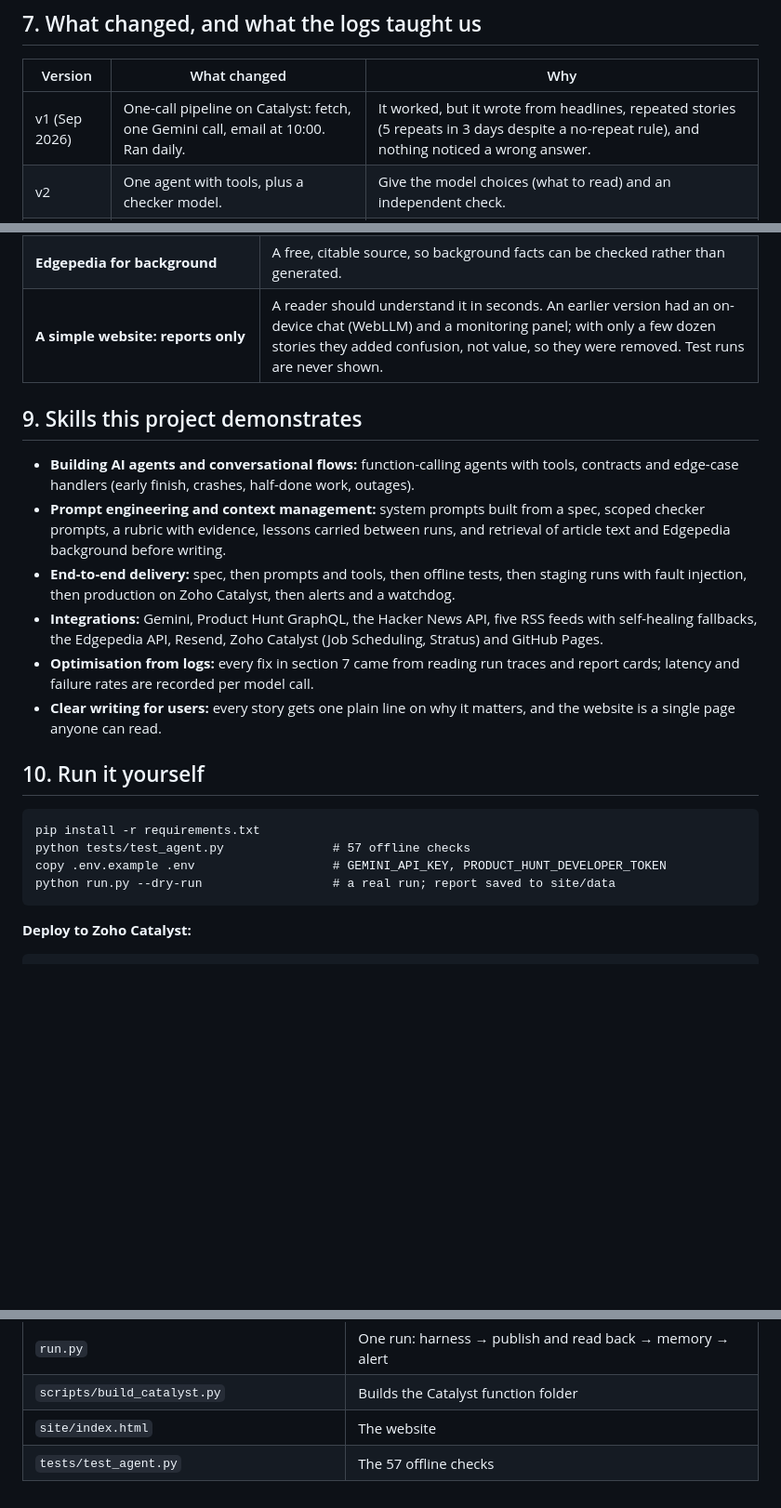
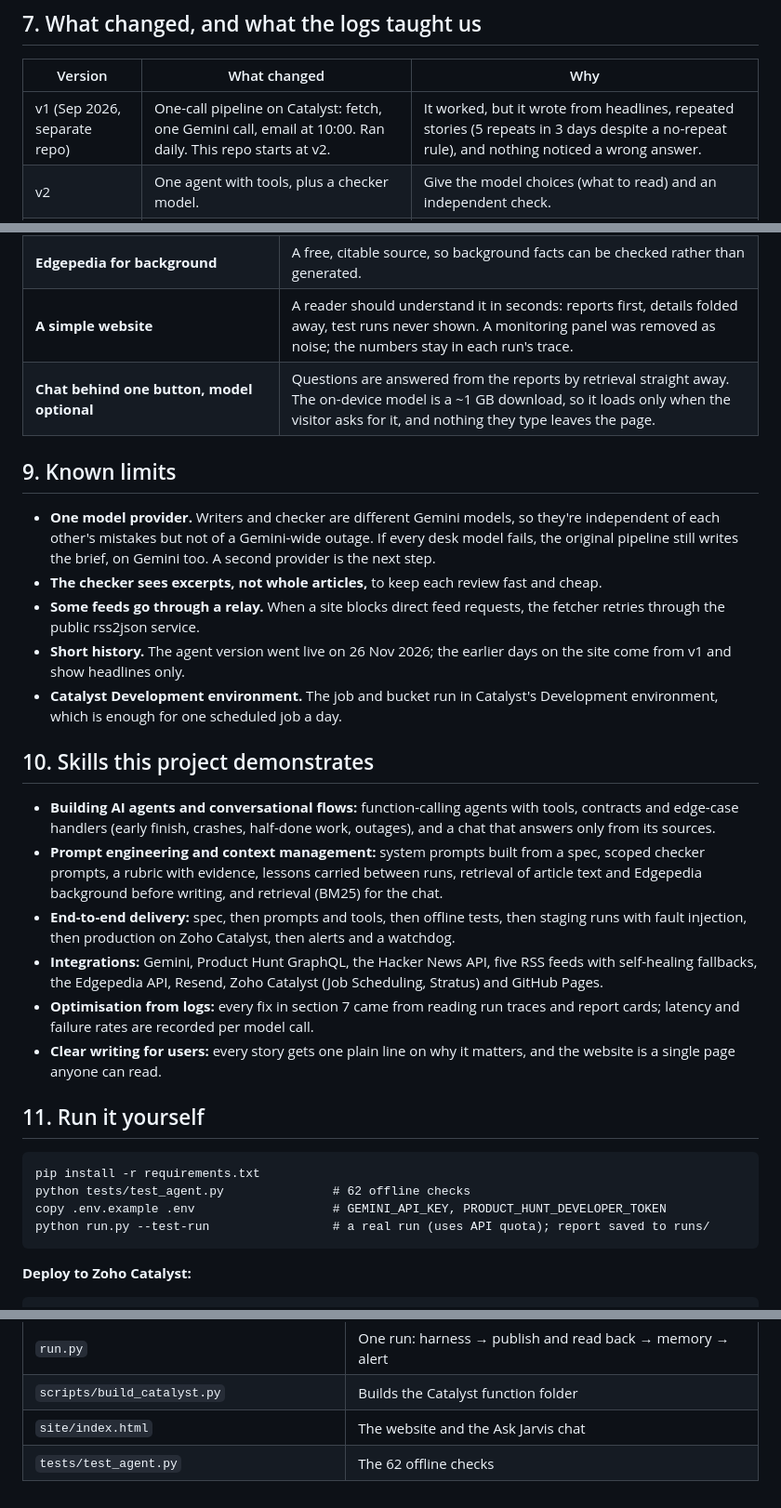
Before and after one commit to bsaiprasad13-main/jarvis-ai-agent, a Markdown page: README.md, 3 parts joined by grey strips. Shown at 93% size. Drawn GitHub-style; blank space fills up the shorter version.

````diff
--- a/README.md
+++ b/README.md
@@ -95,7 +103,7 @@ Every rule below is enforced in code, not by asking the model nicely.
 
 | Version | What changed | Why |
 |---|---|---|
-| v1 (Sep 2026) | One-call pipeline on Catalyst: fetch, one Gemini call, email at 10:00. Ran daily. | It worked, but it wrote from headlines, repeated stories (5 repeats in 3 days despite a no-repeat rule), and nothing noticed a wrong answer. |
+| v1 (Sep 2026, separate repo) | One-call pipeline on Catalyst: fetch, one Gemini call, email at 10:00. Ran daily. This repo starts at v2. | It worked, but it wrote from headlines, repeated stories (5 repeats in 3 days despite a no-repeat rule), and nothing noticed a wrong answer. |
 | v2 | One agent with tools, plus a checker model. | Give the model choices (what to read) and an independent check. |
 | v3 | Two desk agents, a harness with contracts and fallbacks, a report card. | Specialised, parallel work, and code (not the model) decides when it's done. |
 | v4 | Spec file, Edgepedia background, per-call timing. | Make it configurable, grounded and observable. |
@@ -125,24 +133,33 @@ Fixes found by reading real run logs, each covered by a test:
 | **Keep the original pipeline as the last fallback** | A simple, proven path means a bad day still produces a brief. |
 | **Gemini model chains** (Flash Lite writes; Flash and 3 Flash Preview back up and check) | Cheap for the bulk of the work, with different models for independence and for outages or quota limits. |
 | **Edgepedia for background** | A free, citable source, so background facts can be checked rather than generated. |
-| **A simple website: reports only** | A reader should understand it in seconds. An earlier version had an on-device chat (WebLLM) and a monitoring panel; with only a few dozen stories they added confusion, not value, so they were removed. Test runs are never shown. |
+| **A simple website** | A reader should understand it in seconds: reports first, details folded away, test runs never shown. A monitoring panel was removed as noise; the numbers stay in each run's trace. |
+| **Chat behind one button, model optional** | Questions are answered from the reports by retrieval straight away. The on-device model is a ~1 GB download, so it loads only when the visitor asks for it, and nothing they type leaves the page. |
 
-## 9. Skills this project demonstrates
+## 9. Known limits
 
-- **Building AI agents and conversational flows:** function-calling agents with tools, contracts and edge-case handlers (early finish, crashes, half-done work, outages).
-- **Prompt engineering and context management:** system prompts built from a spec, scoped checker prompts, a rubric with evidence, lessons carried between runs, and retrieval of article text and Edgepedia background before writing.
+- **One model provider.** Writers and checker are different Gemini models, so they're independent of each other's mistakes but not of a Gemini-wide outage. If every desk model fails, the original pipeline still writes the brief, on Gemini too. A second provider is the next step.
+- **The checker sees excerpts, not whole articles,** to keep each review fast and cheap.
+- **Some feeds go through a relay.** When a site blocks direct feed requests, the fetcher retries through the public rss2json service.
+- **Short history.** The agent version went live on 26 Nov 2026; the earlier days on the site come from v1 and show headlines only.
+- **Catalyst Development environment.** The job and bucket run in Catalyst's Development environment, which is enough for one scheduled job a day.
+
+## 10. Skills this project demonstrates
+
+- **Building AI agents and conversational flows:** function-calling agents with tools, contracts and edge-case handlers (early finish, crashes, half-done work, outages), and a chat that answers only from its sources.
+- **Prompt engineering and context management:** system prompts built from a spec, scoped checker prompts, a rubric with evidence, lessons carried between runs, retrieval of article text and Edgepedia background before writing, and retrieval (BM25) for the chat.
 - **End-to-end delivery:** spec, then prompts and tools, then offline tests, then staging runs with fault injection, then production on Zoho Catalyst, then alerts and a watchdog.
 - **Integrations:** Gemini, Product Hunt GraphQL, the Hacker News API, five RSS feeds with self-healing fallbacks, the Edgepedia API, Resend, Zoho Catalyst (Job Scheduling, Stratus) and GitHub Pages.
 - **Optimisation from logs:** every fix in section 7 came from reading run traces and report cards; latency and failure rates are recorded per model call.
 - **Clear writing for users:** every story gets one plain line on why it matters, and the website is a single page anyone can read.
 
-## 10. Run it yourself
+## 11. Run it yourself
 
 ```
 pip install -r requirements.txt
-python tests/test_agent.py               # 57 offline checks
+python tests/test_agent.py               # 62 offline checks
 copy .env.example .env                   # GEMINI_API_KEY, PRODUCT_HUNT_DEVELOPER_TOKEN
-python run.py --dry-run                  # a real run; report saved to site/data
+python run.py --test-run                 # a real run (uses API quota); report saved to runs/
 ```
 
 **Deploy to Zoho Catalyst:**
@@ -186,5 +203,5 @@ Environment variables:
 | `functions/jarvis_agent/main.py` | The Zoho Catalyst Job function entry point |
 | `run.py` | One run: harness → publish and read back → memory → alert |
 | `scripts/build_catalyst.py` | Builds the Catalyst function folder |
-| `site/index.html` | The website |
-| `tests/test_agent.py` | The 57 offline checks |
+| `site/index.html` | The website and the Ask Jarvis chat |
+| `tests/test_agent.py` | The 62 offline checks |
````
Also changed, not shown: other parts of README.md (+31 -23 lines), docs/site.png (added), 15 other files.
